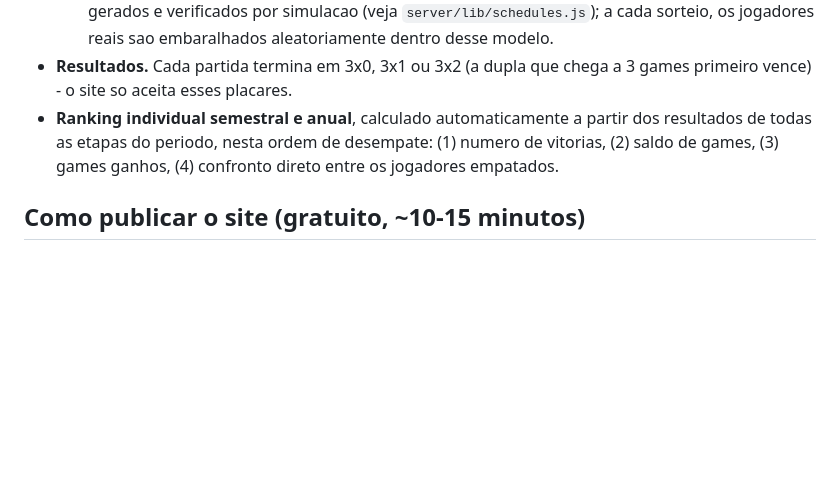
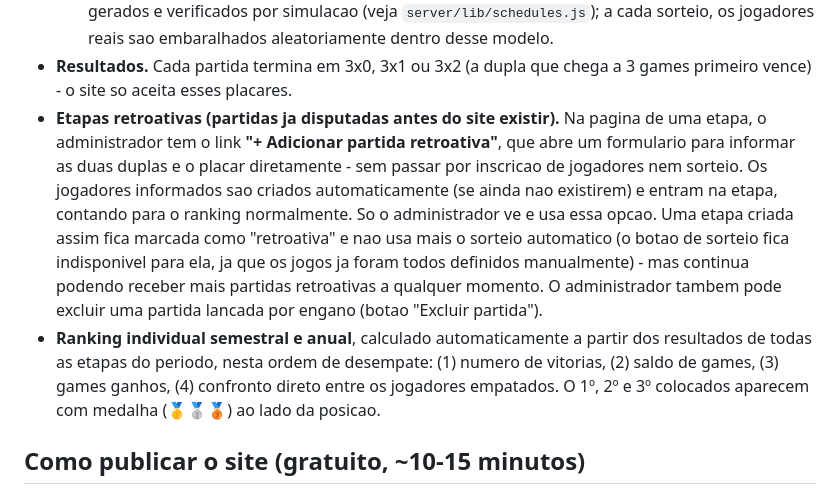
Before and after one commit to ewinkelmann/Padel, a Markdown page: Padel/README.md, the part around the change. GitHub-like rendering; blank space fills up the shorter version.

```diff
--- a/Padel/README.md
+++ b/Padel/README.md
@@ -29,10 +29,23 @@ de resultados e ranking semestral/anual com criterios de desempate.
   embaralhados aleatoriamente dentro desse modelo.
 - **Resultados.** Cada partida termina em 3x0, 3x1 ou 3x2 (a dupla que
   chega a 3 games primeiro vence) - o site so aceita esses placares.
+- **Etapas retroativas (partidas ja disputadas antes do site existir).**
+  Na pagina de uma etapa, o administrador tem o link **"+ Adicionar partida
+  retroativa"**, que abre um formulario para informar as duas duplas e o
+  placar diretamente - sem passar por inscricao de jogadores nem sorteio.
+  Os jogadores informados sao criados automaticamente (se ainda nao
+  existirem) e entram na etapa, contando para o ranking normalmente. So o
+  administrador ve e usa essa opcao. Uma etapa criada assim fica marcada
+  como "retroativa" e nao usa mais o sorteio automatico (o botao de sorteio
+  fica indisponivel para ela, ja que os jogos ja foram todos definidos
+  manualmente) - mas continua podendo receber mais partidas retroativas a
+  qualquer momento. O administrador tambem pode excluir uma partida
+  lancada por engano (botao "Excluir partida").
 - **Ranking individual semestral e anual**, calculado automaticamente a
   partir dos resultados de todas as etapas do periodo, nesta ordem de
   desempate: (1) numero de vitorias, (2) saldo de games, (3) games ganhos,
-  (4) confronto direto entre os jogadores empatados.
+  (4) confronto direto entre os jogadores empatados. O 1º, 2º e 3º colocados
+  aparecem com medalha (🥇🥈🥉) ao lado da posicao.
 
 ## Como publicar o site (gratuito, ~10-15 minutos)
 
```
